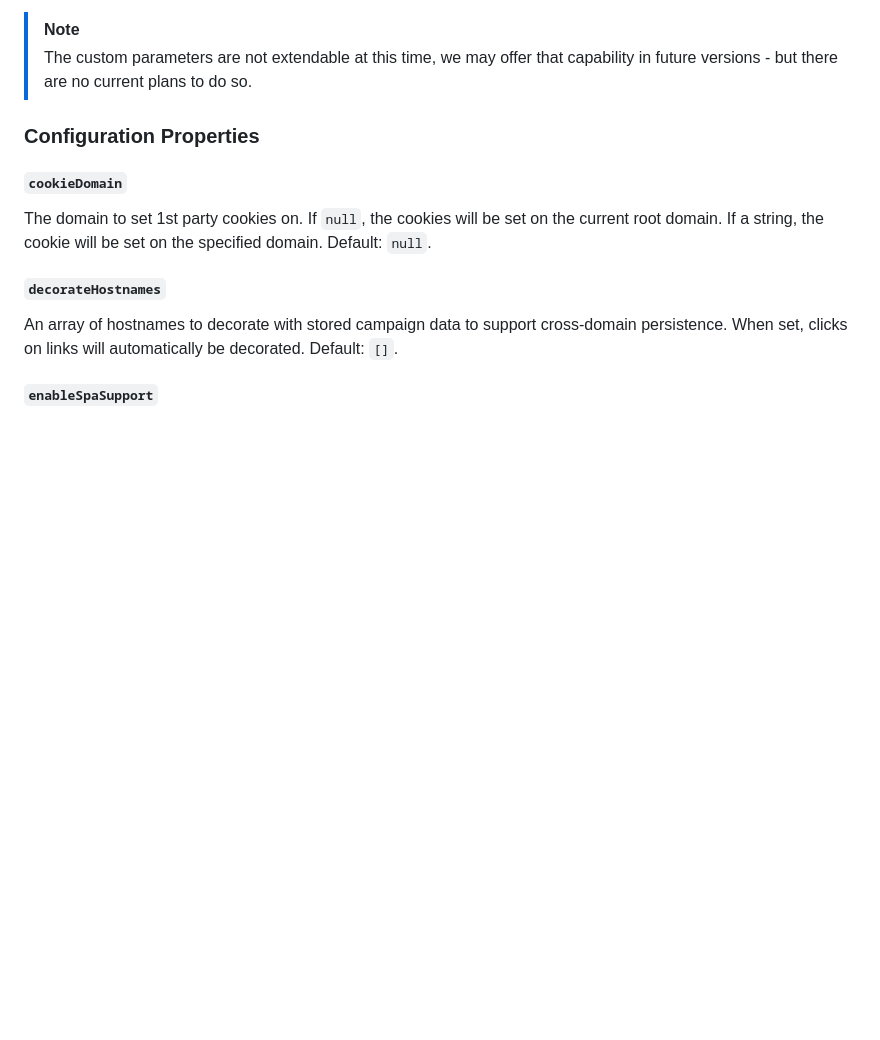
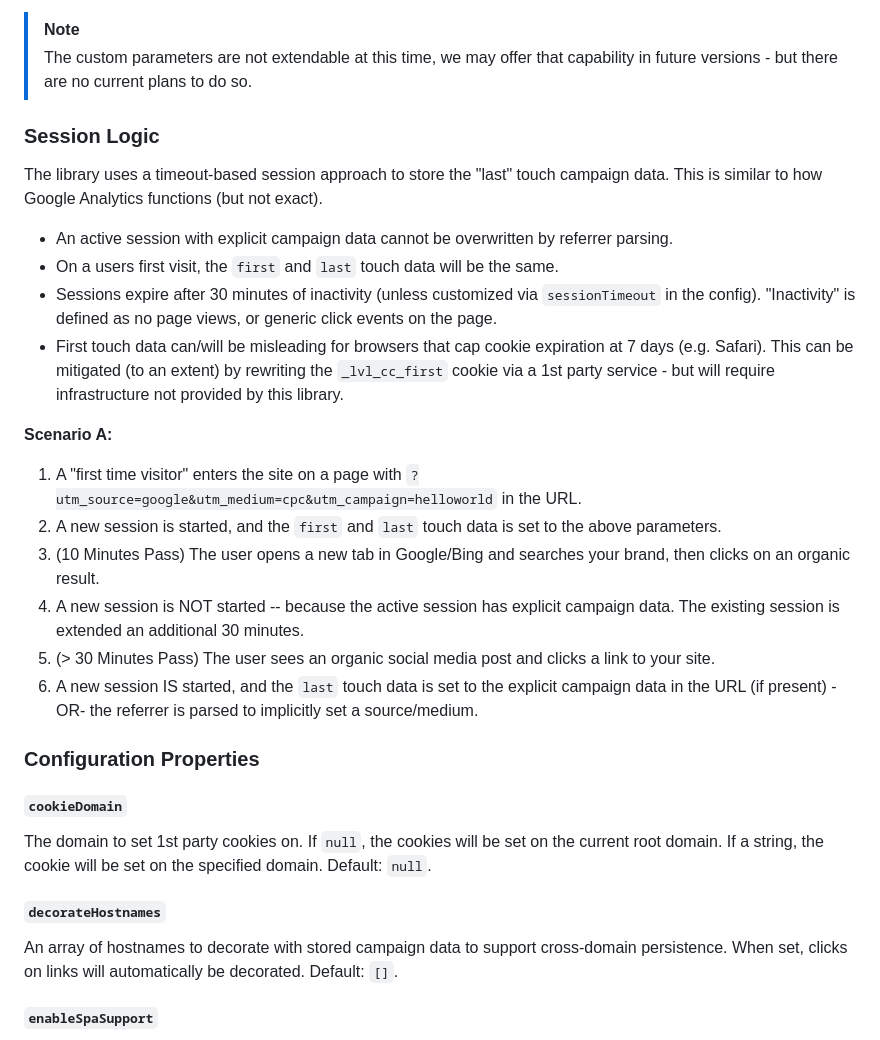
Before and after one commit to LevelInteractive/campaign-collector, a Markdown page: README.md, the part around the change. Rendered like a GitHub page; blank space fills up the shorter version.

Commit message:
Adds session logic section to ReadMe

```diff
--- a/README.md
+++ b/README.md
@@ -103,6 +103,24 @@ In addition to the standard parameters - this library offers flexibility for a s
 > [!NOTE]
 > The custom parameters are not extendable at this time, we may offer that capability in future versions - but there are no current plans to do so.
 
+### Session Logic
+
+The library uses a timeout-based session approach to store the "last" touch campaign data. This is similar to how Google Analytics functions (but not exact).
+
+- An active session with explicit campaign data cannot be overwritten by referrer parsing.
+- On a users first visit, the `first` and `last` touch data will be the same.
+- Sessions expire after 30 minutes of inactivity (unless customized via `sessionTimeout` in the config). "Inactivity" is defined as no page views, or generic click events on the page.
+- First touch data can/will be misleading for browsers that cap cookie expiration at 7 days (e.g. Safari). This can be mitigated (to an extent) by rewriting the `_lvl_cc_first` cookie via a 1st party service - but will require infrastructure not provided by this library.
+
+**Scenario A:**
+
+1. A "first time visitor" enters the site on a page with `?utm_source=google&utm_medium=cpc&utm_campaign=helloworld` in the URL.
+2. A new session is started, and the `first` and `last` touch data is set to the above parameters.
+3. (10 Minutes Pass) The user opens a new tab in Google/Bing and searches your brand, then clicks on an organic result.
+4. A new session is NOT started -- because the active session has explicit campaign data. The existing session is extended an additional 30 minutes.
+5. (> 30 Minutes Pass) The user sees an organic social media post and clicks a link to your site.
+6. A new session IS started, and the `last` touch data is set to the explicit campaign data in the URL (if present) -OR- the referrer is parsed to implicitly set a source/medium.
+
 ### Configuration Properties
 
 #### `cookieDomain`
```
